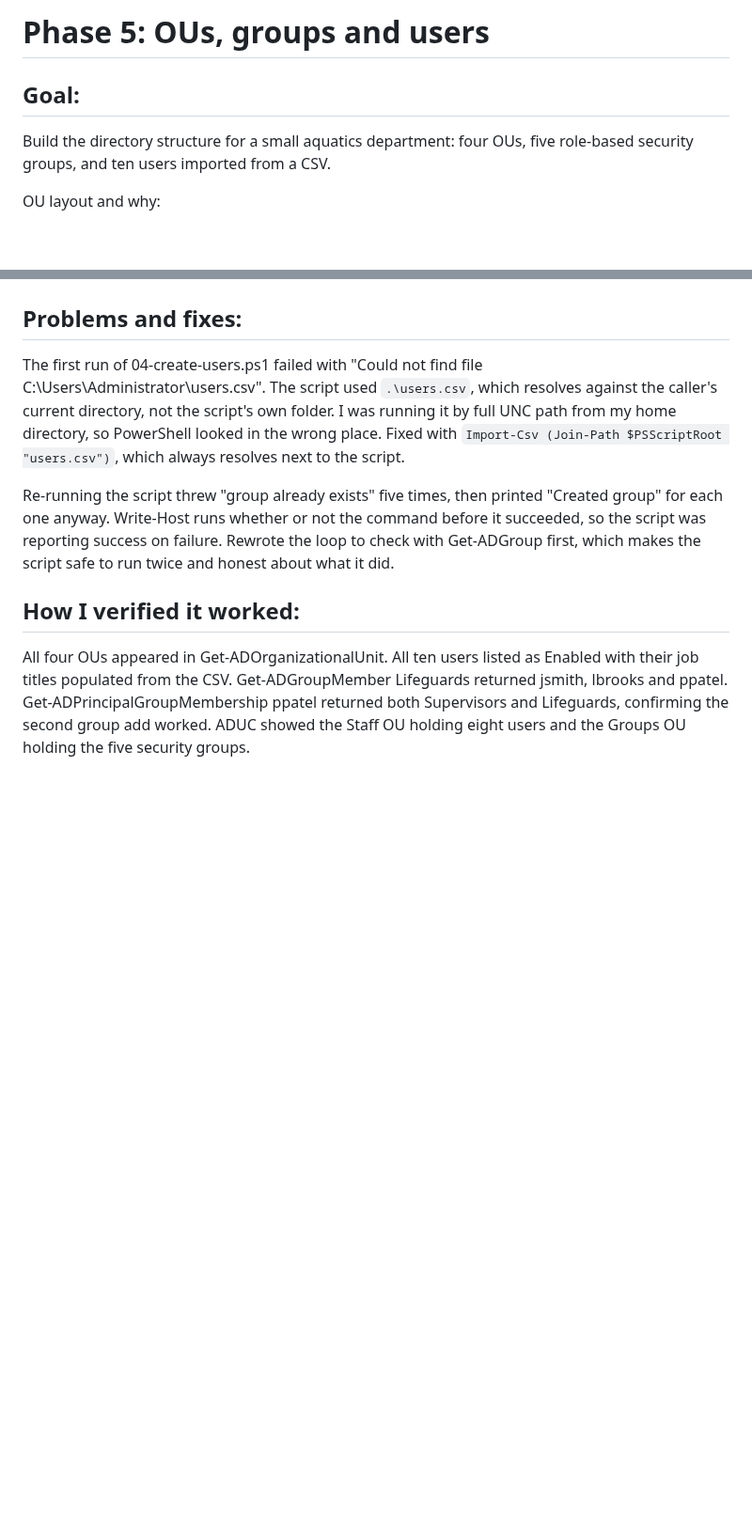
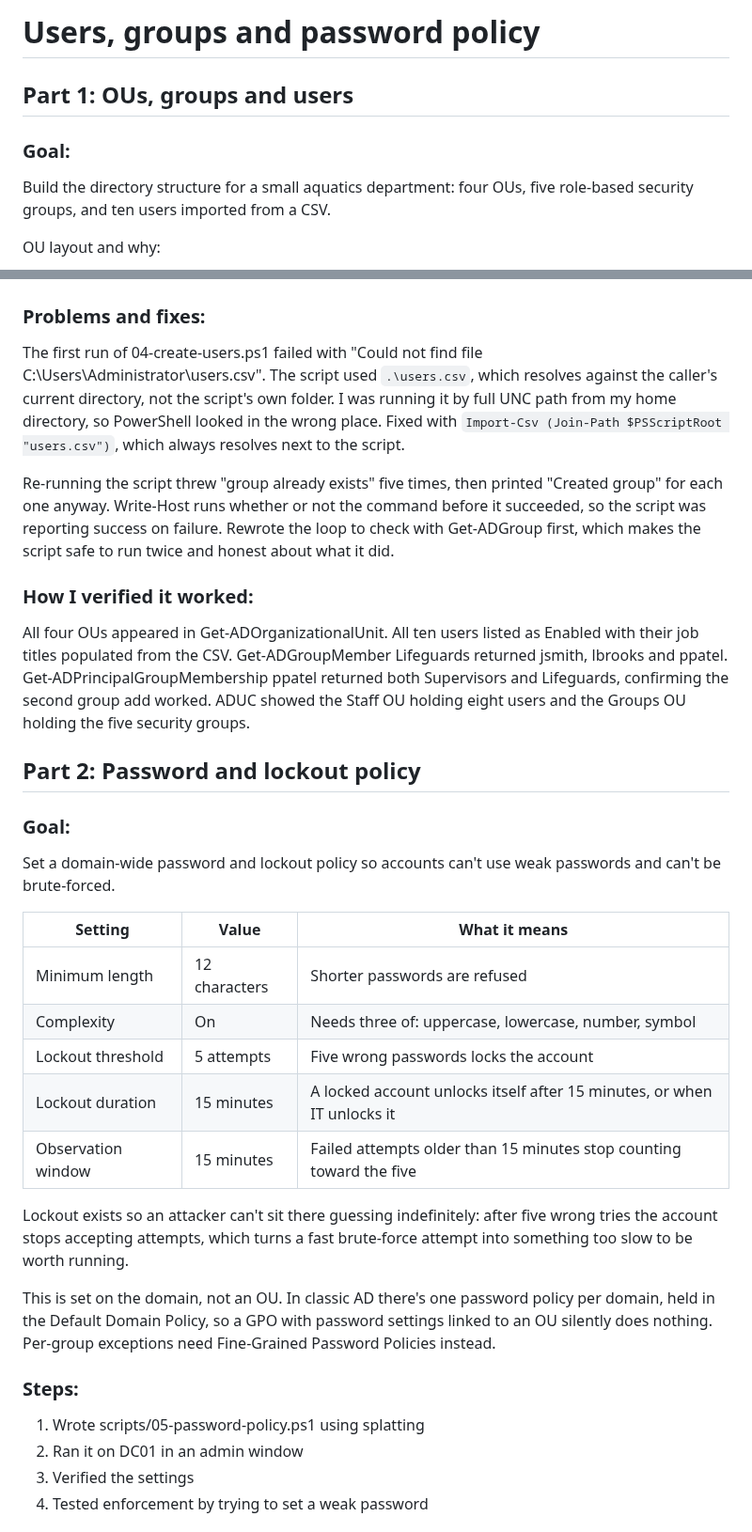
Before and after one commit to carterlafosse/ad-homelab, a Markdown page: docs/03-users-and-groups.md, 2 parts joined by grey strips. Shown at 94% size. Drawn GitHub-style; blank space fills up the shorter version.

```diff
--- a/docs/03-users-and-groups.md
+++ b/docs/03-users-and-groups.md
@@ -1,6 +1,8 @@
-# Phase 5: OUs, groups and users
+# Users, groups and password policy
 
-## Goal:
+## Part 1: OUs, groups and users
+
+### Goal:
 Build the directory structure for a small aquatics department: four OUs, five
 role-based security groups, and ten users imported from a CSV.
 
@@ -61,7 +62,7 @@ Get-ADPrincipalGroupMembership ppatel | Select-Object Name
 ![Groups OU with the five security groups](screenshots/05-aduc-structure-groups.png)
 ![ppatel: Head Lifeguard, in both Supervisors and Lifeguards](screenshots/05-user-title.png)
 
-## Problems and fixes:
+### Problems and fixes:
 The first run of 04-create-users.ps1 failed with "Could not find file
 C:\Users\Administrator\users.csv". The script used `.\users.csv`, which
 resolves against the caller's current directory, not the script's own folder.
@@ -75,7 +76,7 @@ command before it succeeded, so the script was reporting success on failure.
 Rewrote the loop to check with Get-ADGroup first, which makes the script safe
 to run twice and honest about what it did.
 
-## How I verified it worked:
+### How I verified it worked:
 All four OUs appeared in Get-ADOrganizationalUnit.
 All ten users listed as Enabled with their job titles populated from the CSV.
 Get-ADGroupMember Lifeguards returned jsmith, lbrooks and ppatel.
@@ -83,3 +84,34 @@ Get-ADPrincipalGroupMembership ppatel returned both Supervisors and Lifeguards,
 confirming the second group add worked.
 ADUC showed the Staff OU holding eight users and the Groups OU holding the five
 security groups.
+
+
+## Part 2: Password and lockout policy
+
+### Goal:
+Set a domain-wide password and lockout policy so accounts can't use weak
+passwords and can't be brute-forced.
+
+| Setting | Value | What it means |
+|---|---|---|
+| Minimum length | 12 characters | Shorter passwords are refused |
+| Complexity | On | Needs three of: uppercase, lowercase, number, symbol |
+| Lockout threshold | 5 attempts | Five wrong passwords locks the account |
+| Lockout duration | 15 minutes | A locked account unlocks itself after 15 minutes, or when IT unlocks it |
+| Observation window | 15 minutes | Failed attempts older than 15 minutes stop counting toward the five |
+
+Lockout exists so an attacker can't sit there guessing indefinitely: after five
+wrong tries the account stops accepting attempts, which turns a fast
+brute-force attempt into something too slow to be worth running.
+
+This is set on the domain, not an OU. In classic AD there's one password policy
+per domain, held in the Default Domain Policy, so a GPO with password settings
+linked to an OU silently does nothing. Per-group exceptions need Fine-Grained
+Password Policies instead.
+
+### Steps:
+1. Wrote scripts/05-password-policy.ps1 using splatting
+2. Ran it on DC01 in an admin window
+3. Verified the settings
+4. Tested enforcement by trying to set a weak password
+
```
Also changed, not shown: other parts of docs/03-users-and-groups.md (+23 -4 lines), docs/build-log.md (+7 -0 lines), docs/screenshots/06-password-policy.png (added), docs/screenshots/06-policy-enforced.png (added), 1 other file.
